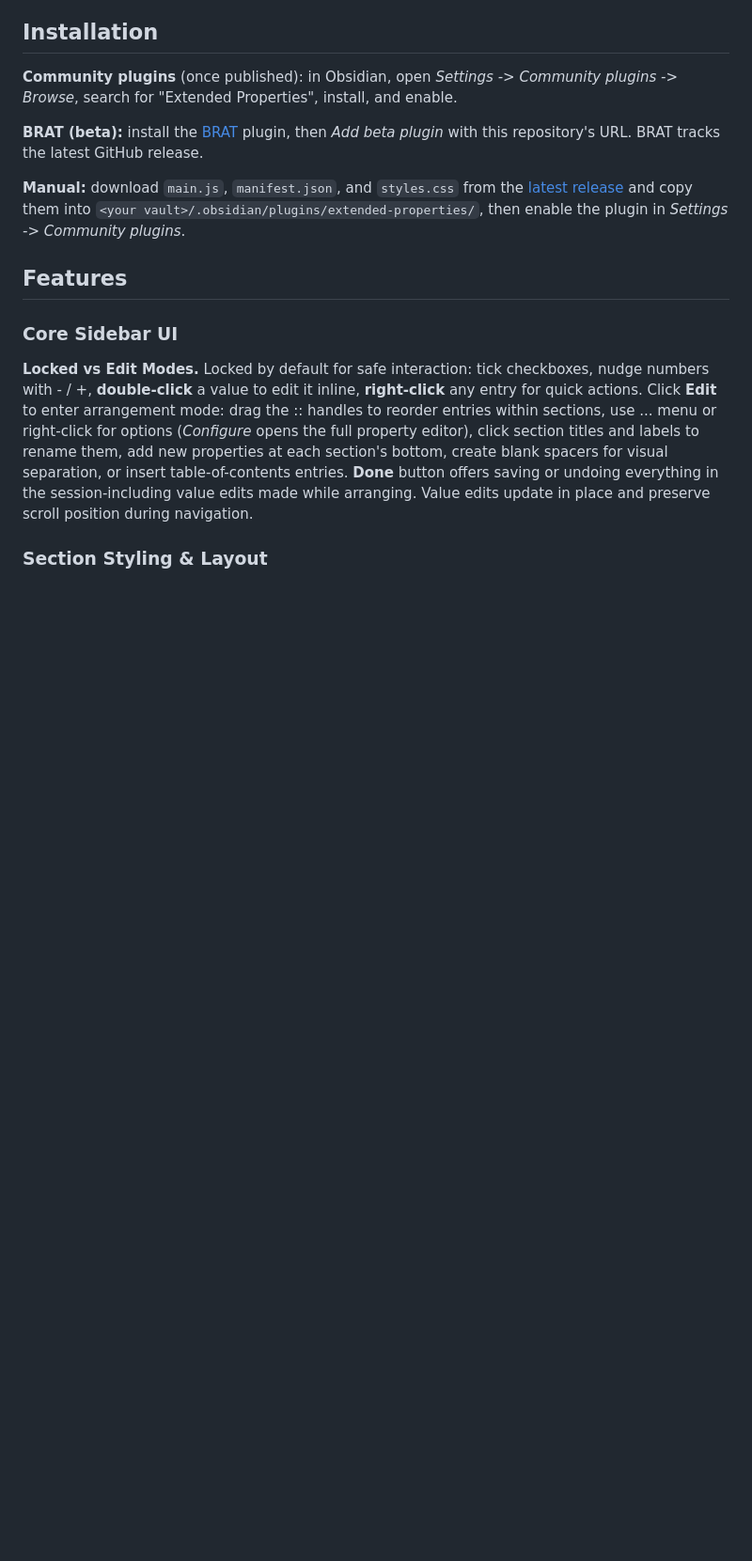
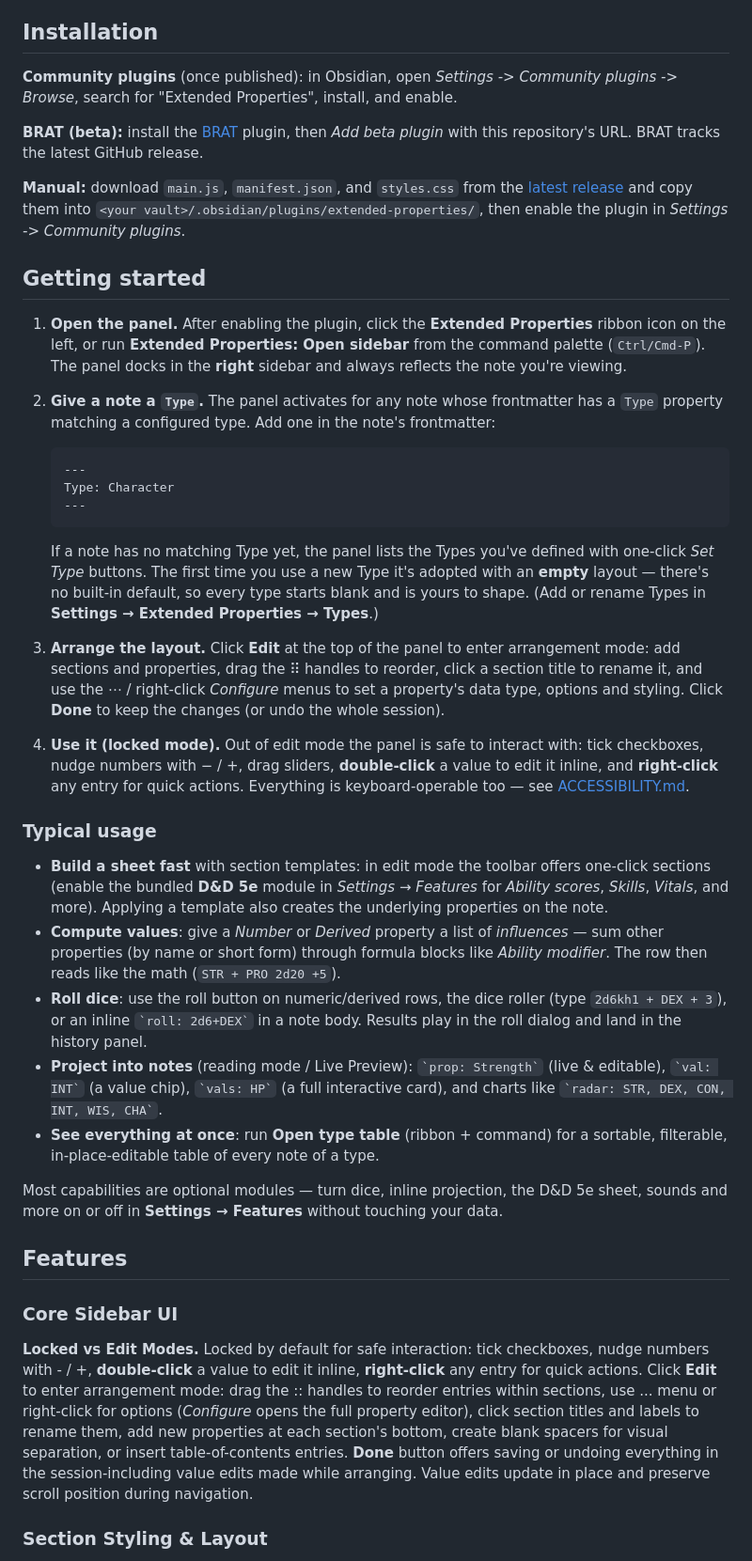
Before and after one commit to electroluminescent/obsidian-extended-properties, a Markdown page: README.md, the part around one of its changes. Shown at 94% size. Rendered like a GitHub page; blank space fills up the shorter version.

````diff
--- a/README.md
+++ b/README.md
@@ -11,6 +11,31 @@ The core is domain-agnostic: it renders sections of property entries with rich v
 **BRAT (beta):** install the [BRAT](https://github.com/TfTHacker/obsidian42-brat) plugin, then *Add beta plugin* with this repository's URL. BRAT tracks the latest GitHub release.
 
 **Manual:** download `main.js`, `manifest.json`, and `styles.css` from the [latest release](../../releases/latest) and copy them into `<your vault>/.obsidian/plugins/extended-properties/`, then enable the plugin in *Settings -> Community plugins*.
+
+## Getting started
+
+1. **Open the panel.** After enabling the plugin, click the **Extended Properties** ribbon icon on the left, or run **Extended Properties: Open sidebar** from the command palette (`Ctrl/Cmd-P`). The panel docks in the **right** sidebar and always reflects the note you're viewing.
+2. **Give a note a `Type`.** The panel activates for any note whose frontmatter has a `Type` property matching a configured type. Add one in the note's frontmatter:
+
+   ```yaml
+   ---
+   Type: Character
+   ---
+   ```
+
+   If a note has no matching Type yet, the panel lists the Types you've defined with one-click *Set Type* buttons. The first time you use a new Type it's adopted with an **empty** layout — there's no built-in default, so every type starts blank and is yours to shape. (Add or rename Types in **Settings → Extended Properties → Types**.)
+3. **Arrange the layout.** Click **Edit** at the top of the panel to enter arrangement mode: add sections and properties, drag the ⠿ handles to reorder, click a section title to rename it, and use the ⋯ / right-click *Configure* menus to set a property's data type, options and styling. Click **Done** to keep the changes (or undo the whole session).
+4. **Use it (locked mode).** Out of edit mode the panel is safe to interact with: tick checkboxes, nudge numbers with − / +, drag sliders, **double-click** a value to edit it inline, and **right-click** any entry for quick actions. Everything is keyboard-operable too — see [ACCESSIBILITY.md](ACCESSIBILITY.md).
+
+### Typical usage
+
+- **Build a sheet fast** with section templates: in edit mode the toolbar offers one-click sections (enable the bundled **D&D 5e** module in *Settings → Features* for *Ability scores*, *Skills*, *Vitals*, and more). Applying a template also creates the underlying properties on the note.
+- **Compute values**: give a *Number* or *Derived* property a list of *influences* — sum other properties (by name or short form) through formula blocks like *Ability modifier*. The row then reads like the math (`STR + PRO 2d20 +5`).
+- **Roll dice**: use the roll button on numeric/derived rows, the dice roller (type `2d6kh1 + DEX + 3`), or an inline `` `roll: 2d6+DEX` `` in a note body. Results play in the roll dialog and land in the history panel.
+- **Project into notes** (reading mode / Live Preview): `` `prop: Strength` `` (live & editable), `` `val: INT` `` (a value chip), `` `vals: HP` `` (a full interactive card), and charts like `` `radar: STR, DEX, CON, INT, WIS, CHA` ``.
+- **See everything at once**: run **Open type table** (ribbon + command) for a sortable, filterable, in-place-editable table of every note of a type.
+
+Most capabilities are optional modules — turn dice, inline projection, the D&D 5e sheet, sounds and more on or off in **Settings → Features** without touching your data.
 
 ## Features
 
````
Also changed, not shown: other parts of README.md (+11 -0 lines), RELEASING.md (+19 -0 lines).
